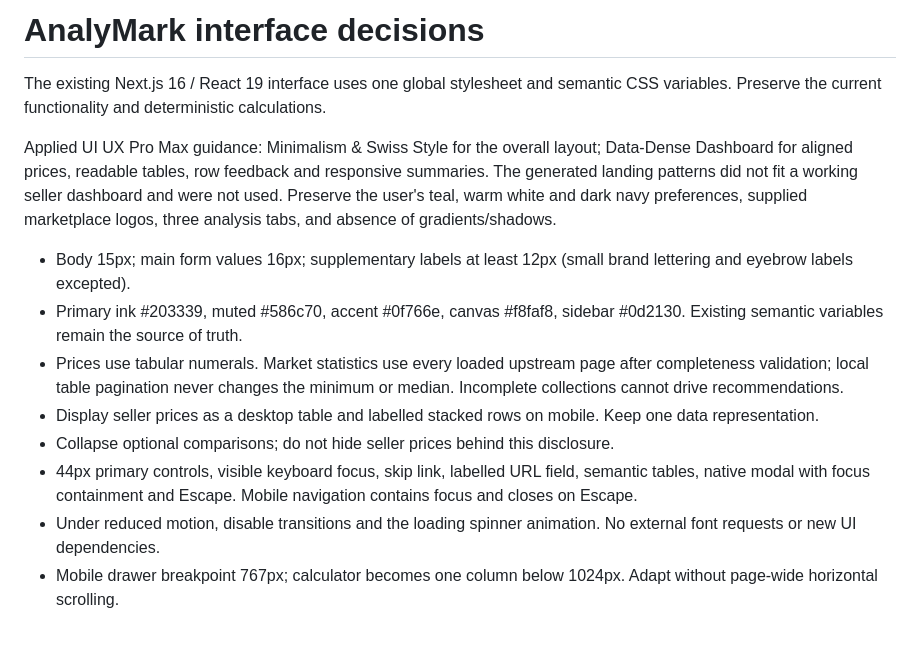
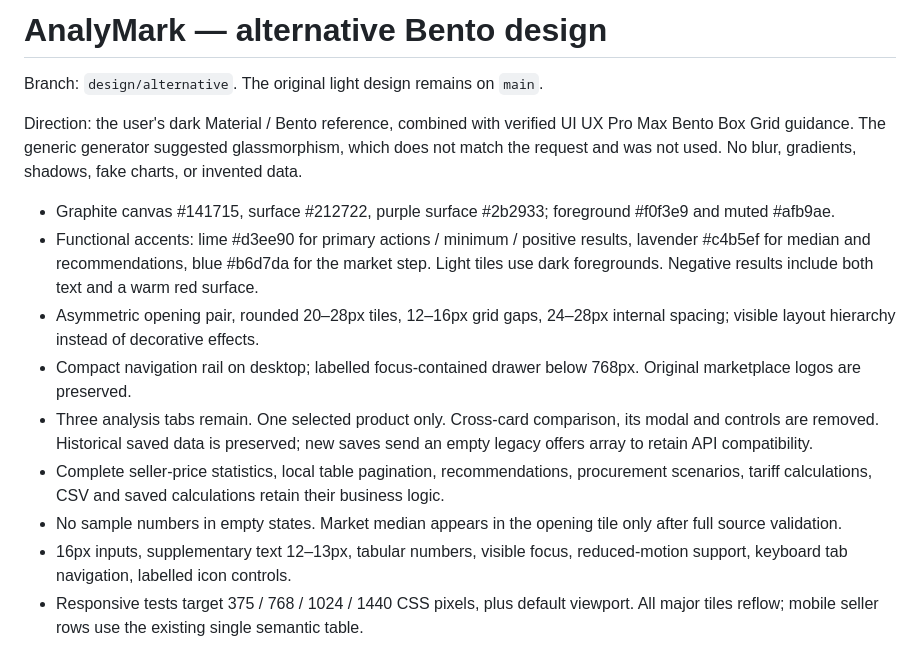
Before and after one commit to desethh/analymark-mvp, a Markdown page: docs/design-system.md, the part around the change. Rendered like a GitHub page.

```diff
--- a/docs/design-system.md
+++ b/docs/design-system.md
@@ -1,14 +1,15 @@
-# AnalyMark interface decisions
+# AnalyMark — alternative Bento design
 
-The existing Next.js 16 / React 19 interface uses one global stylesheet and semantic CSS variables. Preserve the current functionality and deterministic calculations.
+Branch: `design/alternative`. The original light design remains on `main`.
 
-Applied UI UX Pro Max guidance: Minimalism & Swiss Style for the overall layout; Data-Dense Dashboard for aligned prices, readable tables, row feedback and responsive summaries. The generated landing patterns did not fit a working seller dashboard and were not used. Preserve the user's teal, warm white and dark navy preferences, supplied marketplace logos, three analysis tabs, and absence of gradients/shadows.
+Direction: the user's dark Material / Bento reference, combined with verified UI UX Pro Max Bento Box Grid guidance. The generic generator suggested glassmorphism, which does not match the request and was not used. No blur, gradients, shadows, fake charts, or invented data.
 
-- Body 15px; main form values 16px; supplementary labels at least 12px (small brand lettering and eyebrow labels excepted).
-- Primary ink #203339, muted #586c70, accent #0f766e, canvas #f8faf8, sidebar #0d2130. Existing semantic variables remain the source of truth.
-- Prices use tabular numerals. Market statistics use every loaded upstream page after completeness validation; local table pagination never changes the minimum or median. Incomplete collections cannot drive recommendations.
-- Display seller prices as a desktop table and labelled stacked rows on mobile. Keep one data representation.
-- Collapse optional comparisons; do not hide seller prices behind this disclosure.
-- 44px primary controls, visible keyboard focus, skip link, labelled URL field, semantic tables, native modal with focus containment and Escape. Mobile navigation contains focus and closes on Escape.
-- Under reduced motion, disable transitions and the loading spinner animation. No external font requests or new UI dependencies.
-- Mobile drawer breakpoint 767px; calculator becomes one column below 1024px. Adapt without page-wide horizontal scrolling.
+- Graphite canvas #141715, surface #212722, purple surface #2b2933; foreground #f0f3e9 and muted #afb9ae.
+- Functional accents: lime #d3ee90 for primary actions / minimum / positive results, lavender #c4b5ef for median and recommendations, blue #b6d7da for the market step. Light tiles use dark foregrounds. Negative results include both text and a warm red surface.
+- Asymmetric opening pair, rounded 20–28px tiles, 12–16px grid gaps, 24–28px internal spacing; visible layout hierarchy instead of decorative effects.
+- Compact navigation rail on desktop; labelled focus-contained drawer below 768px. Original marketplace logos are preserved.
+- Three analysis tabs remain. One selected product only. Cross-card comparison, its modal and controls are removed. Historical saved data is preserved; new saves send an empty legacy offers array to retain API compatibility.
+- Complete seller-price statistics, local table pagination, recommendations, procurement scenarios, tariff calculations, CSV and saved calculations retain their business logic.
+- No sample numbers in empty states. Market median appears in the opening tile only after full source validation.
+- 16px inputs, supplementary text 12–13px, tabular numbers, visible focus, reduced-motion support, keyboard tab navigation, labelled icon controls.
+- Responsive tests target 375 / 768 / 1024 / 1440 CSS pixels, plus default viewport. All major tiles reflow; mobile seller rows use the existing single semantic table.
```
Also changed, not shown: README.md (+12 -1 lines), docs/bento-economics-preview.jpg (added), docs/bento-preview.jpg (added), 5 other files.
